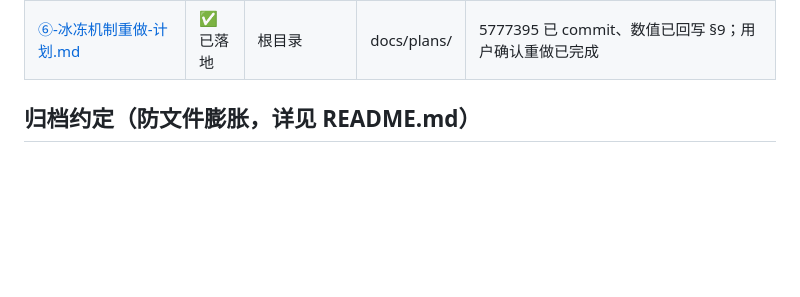
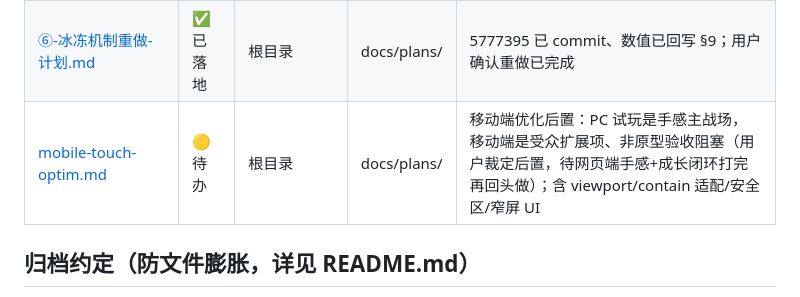
Before and after one commit to zhuchunpeng123-lang/this-life-as-snake, a Markdown page: docs/plans/STATUS.md, the part around the change. Drawn GitHub-style; blank space fills up the shorter version.

Commit message:
docs(plans): 登记 mobile-touch-optim 进 STATUS 索引（移动端后置·单独文档提交）

```diff
--- a/docs/plans/STATUS.md
+++ b/docs/plans/STATUS.md
@@ -25,6 +25,7 @@
 | [④-蒸汽状态引爆-测试清单.md](./④-蒸汽状态引爆-测试清单.md) | ✅ 已落地 | 根目录 | docs/plans/ | 随 ④ 已落地（实测绿） |
 | [④-B-屏震打击感精修.md](./④-B-屏震打击感精修.md) | 🟡 待办 | 根目录 | docs/plans/ | ④ 已 commit 且实测绿，④-B 解除阻塞可推进（屏震四档已在 07-17 e5d3f7f 部分落地） |
 | [⑥-冰冻机制重做-计划.md](./⑥-冰冻机制重做-计划.md) | ✅ 已落地 | 根目录 | docs/plans/ | 5777395 已 commit、数值已回写 §9；用户确认重做已完成 |
+| [mobile-touch-optim.md](./mobile-touch-optim.md) | 🟡 待办 | 根目录 | docs/plans/ | 移动端优化后置：PC 试玩是手感主战场，移动端是受众扩展项、非原型验收阻塞（用户裁定后置，待网页端手感+成长闭环打完再回头做）；含 viewport/contain 适配/安全区/窄屏 UI |
 
 ## 归档约定（防文件膨胀，详见 README.md）
 1. 新增计划 → 建 `<需求名>.md` 并**立即在 STATUS.md 登记一行**（🟡 active）。
```
Also changed, not shown: docs/plans/mobile-touch-optim.md (added, +39 -0 lines).
